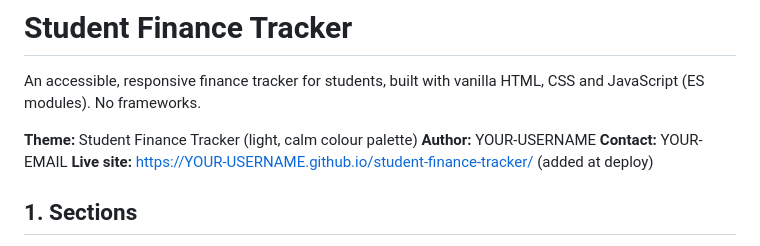
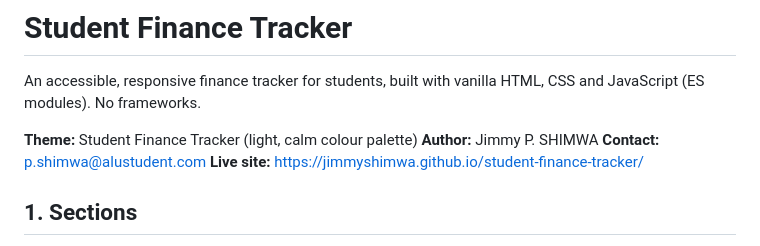
Before and after one commit to jimmyshimwa/student-finance-tracker, a Markdown page: README.md, the part around the change. Rendered like a GitHub page.

```diff
--- a/README.md
+++ b/README.md
@@ -3,9 +3,9 @@
 An accessible, responsive finance tracker for students, built with vanilla HTML, CSS and JavaScript (ES modules). No frameworks.
 
 **Theme:** Student Finance Tracker (light, calm colour palette)
-**Author:** YOUR-USERNAME
-**Contact:** YOUR-EMAIL
-**Live site:** https://YOUR-USERNAME.github.io/student-finance-tracker/ (added at deploy)
+**Author:** Jimmy P. SHIMWA
+**Contact:** p.shimwa@alustudent.com
+**Live site:** https://jimmyshimwa.github.io/student-finance-tracker/
 
 ## 1. Sections
 
```
